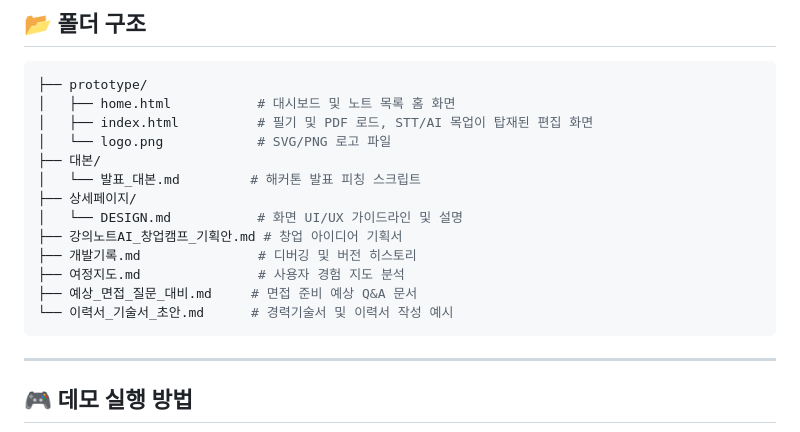
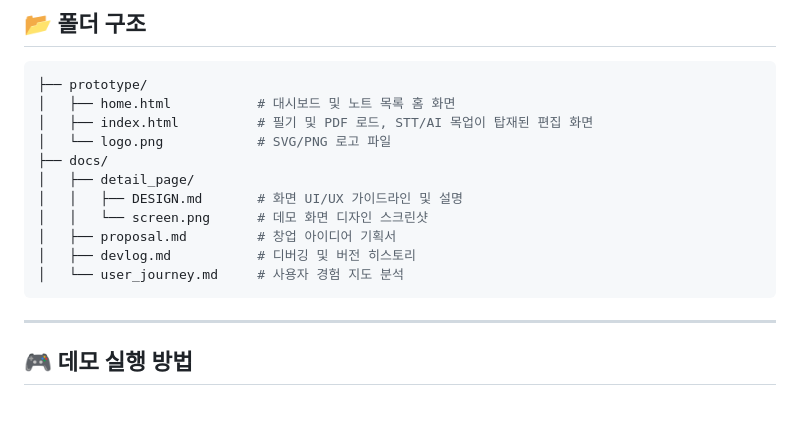
Before and after one commit to KiwWiuJnu/ajou-startup-ai-camp, a Markdown page: README.md, the part around the change. Rendered like a GitHub page; blank space fills up the shorter version.

Commit message:
docs: 리드미 폴더 구조 변경 내역 업데이트

````diff
--- a/README.md
+++ b/README.md
@@ -59,15 +59,13 @@
 │   ├── home.html           # 대시보드 및 노트 목록 홈 화면
 │   ├── index.html          # 필기 및 PDF 로드, STT/AI 목업이 탑재된 편집 화면
 │   └── logo.png            # SVG/PNG 로고 파일
-├── 대본/
-│   └── 발표_대본.md         # 해커톤 발표 피칭 스크립트
-├── 상세페이지/
-│   └── DESIGN.md           # 화면 UI/UX 가이드라인 및 설명
-├── 강의노트AI_창업캠프_기획안.md # 창업 아이디어 기획서
-├── 개발기록.md               # 디버깅 및 버전 히스토리
-├── 여정지도.md               # 사용자 경험 지도 분석
-├── 예상_면접_질문_대비.md     # 면접 준비 예상 Q&A 문서
-└── 이력서_기술서_초안.md      # 경력기술서 및 이력서 작성 예시
+├── docs/
+│   ├── detail_page/
+│   │   ├── DESIGN.md       # 화면 UI/UX 가이드라인 및 설명
+│   │   └── screen.png      # 데모 화면 디자인 스크린샷
+│   ├── proposal.md         # 창업 아이디어 기획서
+│   ├── devlog.md           # 디버깅 및 버전 히스토리
+│   └── user_journey.md     # 사용자 경험 지도 분석
 ```
 
 ---
````
